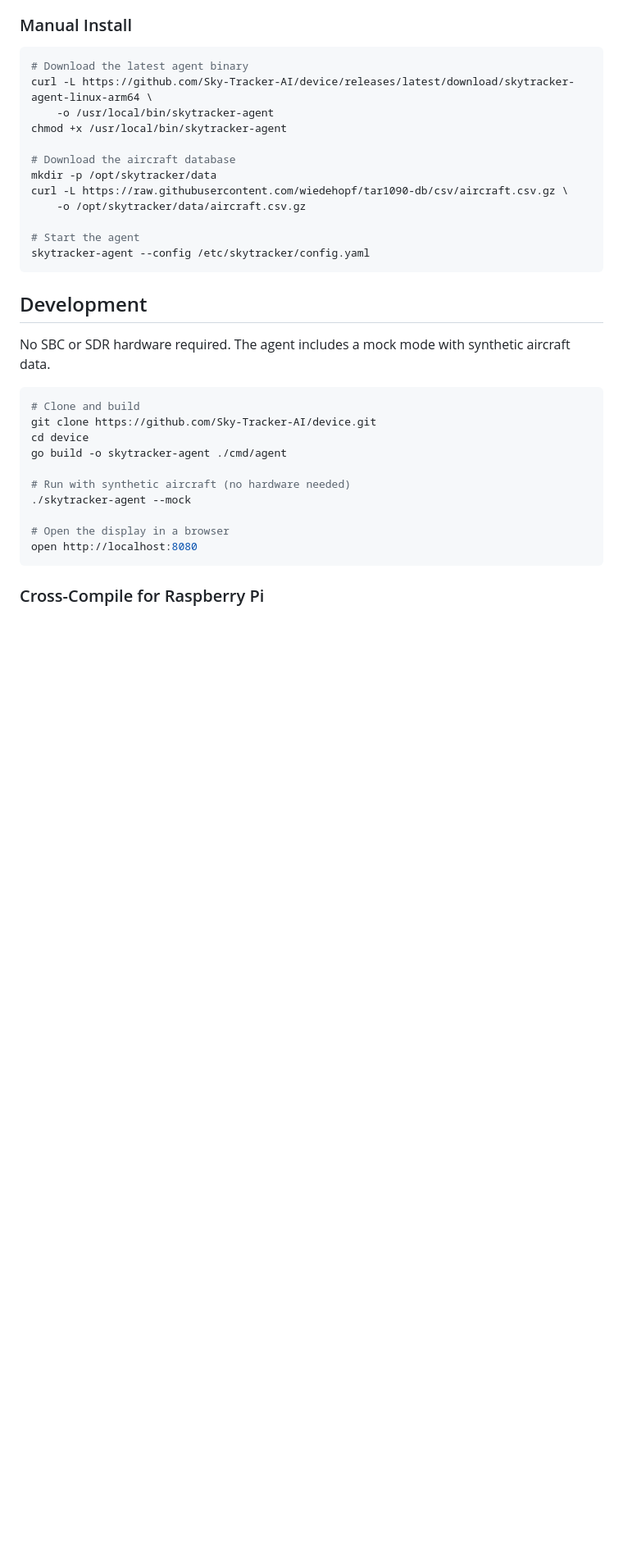
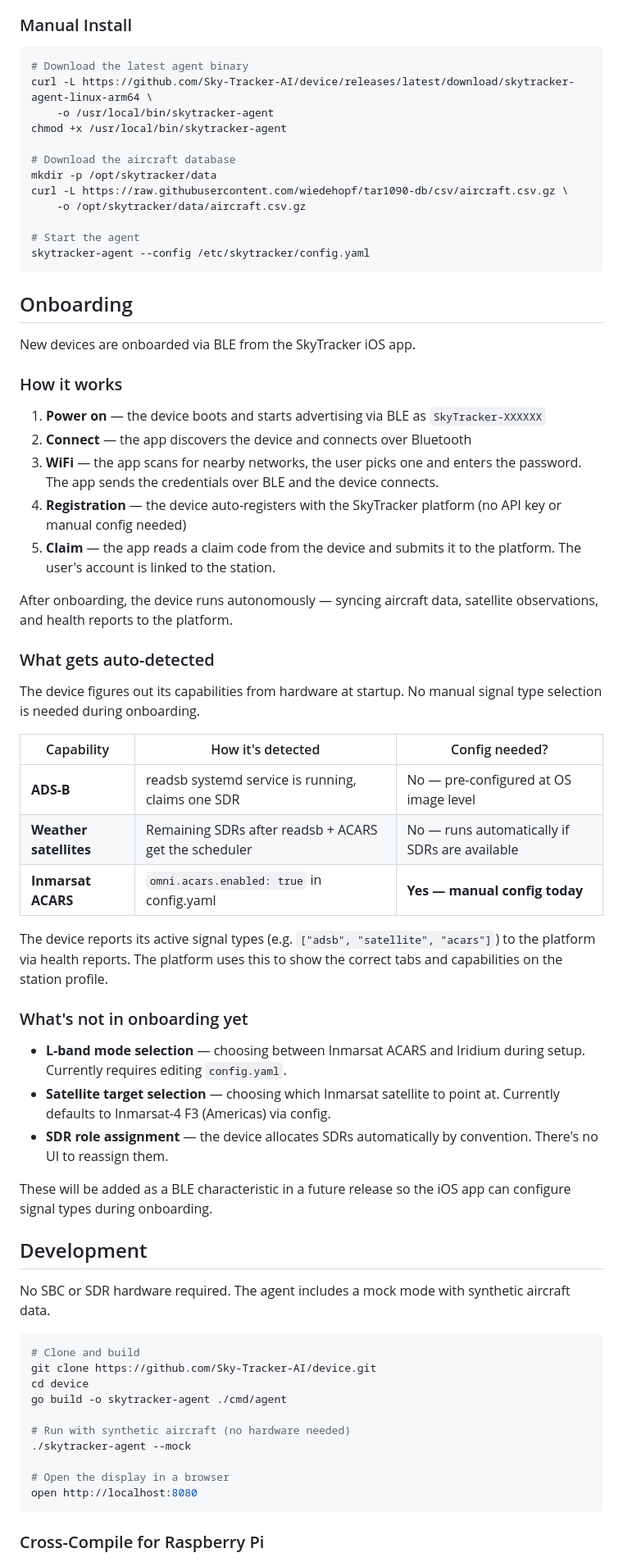
Before and after one commit to Sky-Tracker-AI/device, a Markdown page: README.md, the part around the change. Shown at 82% size. Rendered like a GitHub page; blank space fills up the shorter version.

Commit message:
Add onboarding section to README
Document BLE onboarding flow, auto-detected capabilities,
and current limitations (ACARS requires manual config, no
L-band mode selection in onboarding yet).

````diff
--- a/README.md
+++ b/README.md
@@ -34,6 +34,40 @@ curl -L https://raw.githubusercontent.com/wiedehopf/tar1090-db/csv/aircraft.csv.
 # Start the agent
 skytracker-agent --config /etc/skytracker/config.yaml
 ```
+
+## Onboarding
+
+New devices are onboarded via BLE from the SkyTracker iOS app.
+
+### How it works
+
+1. **Power on** — the device boots and starts advertising via BLE as `SkyTracker-XXXXXX`
+2. **Connect** — the app discovers the device and connects over Bluetooth
+3. **WiFi** — the app scans for nearby networks, the user picks one and enters the password. The app sends the credentials over BLE and the device connects.
+4. **Registration** — the device auto-registers with the SkyTracker platform (no API key or manual config needed)
+5. **Claim** — the app reads a claim code from the device and submits it to the platform. The user's account is linked to the station.
+
+After onboarding, the device runs autonomously — syncing aircraft data, satellite observations, and health reports to the platform.
+
+### What gets auto-detected
+
+The device figures out its capabilities from hardware at startup. No manual signal type selection is needed during onboarding.
+
+| Capability | How it's detected | Config needed? |
+|---|---|---|
+| **ADS-B** | readsb systemd service is running, claims one SDR | No — pre-configured at OS image level |
+| **Weather satellites** | Remaining SDRs after readsb + ACARS get the scheduler | No — runs automatically if SDRs are available |
+| **Inmarsat ACARS** | `omni.acars.enabled: true` in config.yaml | **Yes — manual config today** |
+
+The device reports its active signal types (e.g. `["adsb", "satellite", "acars"]`) to the platform via health reports. The platform uses this to show the correct tabs and capabilities on the station profile.
+
+### What's not in onboarding yet
+
+- **L-band mode selection** — choosing between Inmarsat ACARS and Iridium during setup. Currently requires editing `config.yaml`.
+- **Satellite target selection** — choosing which Inmarsat satellite to point at. Currently defaults to Inmarsat-4 F3 (Americas) via config.
+- **SDR role assignment** — the device allocates SDRs automatically by convention. There's no UI to reassign them.
+
+These will be added as a BLE characteristic in a future release so the iOS app can configure signal types during onboarding.
 
 ## Development
 
````
